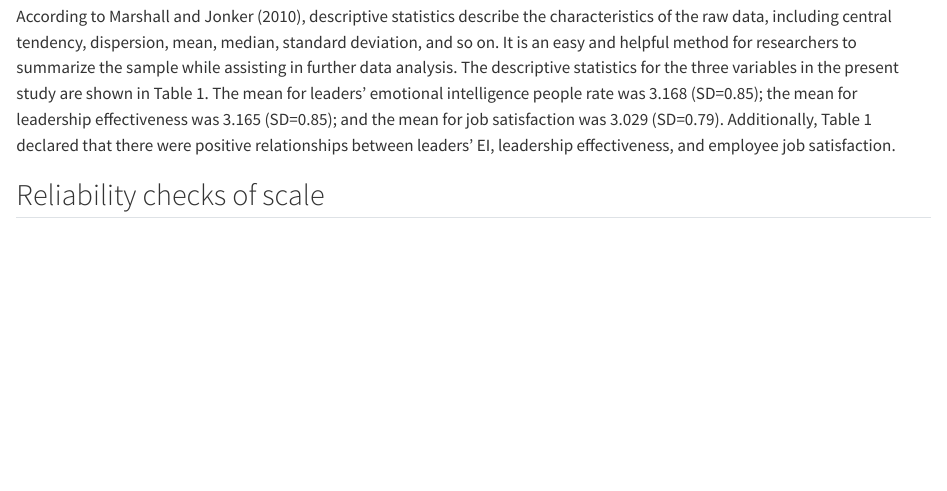
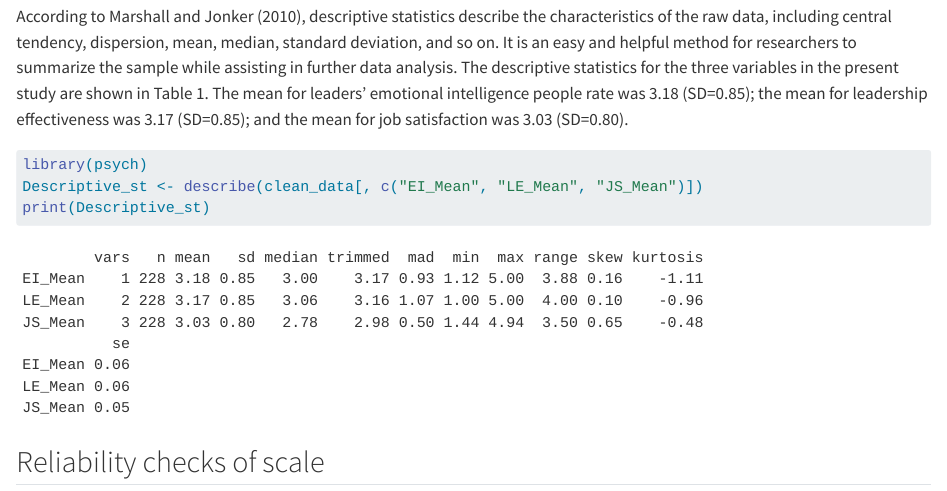
Before and after one commit to Fuyy11/Emotional-Intelligence-Job-Satisfaction-Leadership-Effectiveness-12435011, a Quarto document (R Project (final research).qmd): the page in a window 1100 px wide, from 9490 px down. Rendered offline with R 4.5, knitr and Pandoc in place of Quarto, with nearby package versions; drawn as R Markdown's standard HTML page in place of the format the file asks for; long lines of code are wrapped.

Commit message:
Descriptive statistics done

````diff
--- a/R Project (final research).qmd
+++ b/R Project (final research).qmd
@@ -185,10 +185,12 @@ print(kable(Normality_table, caption = "Normality"))
 
 ## Descriptive statistics
 
-According to @Marshall2010, descriptive statistics describe the characteristics of the raw data, including central tendency, dispersion, mean, median, standard deviation, and so on. It is an easy and helpful method for researchers to summarize the sample while assisting in further data analysis. The descriptive statistics for the three variables in the present study are shown in Table 1. The mean for leaders’ emotional intelligence people rate was 3.168 (SD=0.85); the mean for leadership effectiveness was 3.165 (SD=0.85); and the mean for job satisfaction was 3.029 (SD=0.79). Additionally, Table 1 declared that there were positive relationships between leaders’ EI, leadership effectiveness, and employee job satisfaction.
+According to @Marshall2010, descriptive statistics describe the characteristics of the raw data, including central tendency, dispersion, mean, median, standard deviation, and so on. It is an easy and helpful method for researchers to summarize the sample while assisting in further data analysis. The descriptive statistics for the three variables in the present study are shown in Table 1. The mean for leaders’ emotional intelligence people rate was 3.18 (SD=0.85); the mean for leadership effectiveness was 3.17 (SD=0.85); and the mean for job satisfaction was 3.03 (SD=0.80).
 
 ```{r}
-
+library(psych)
+Descriptive_st <- describe(clean_data[, c("EI_Mean", "LE_Mean", "JS_Mean")])
+print(Descriptive_st)
 ```
 
 ## Reliability checks of scale
````
Also changed, not shown: R-Project--final-research-.pdf.
